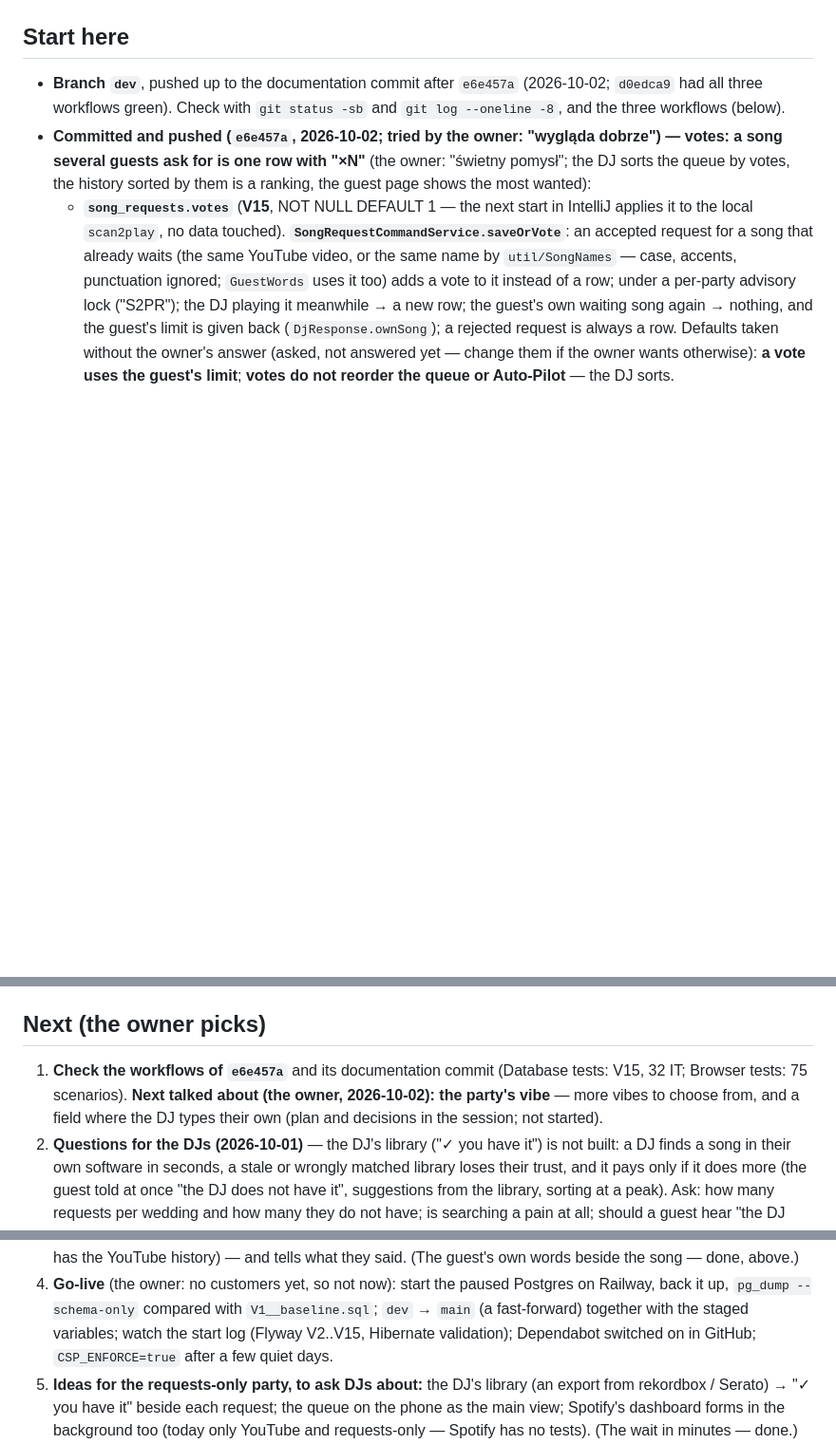
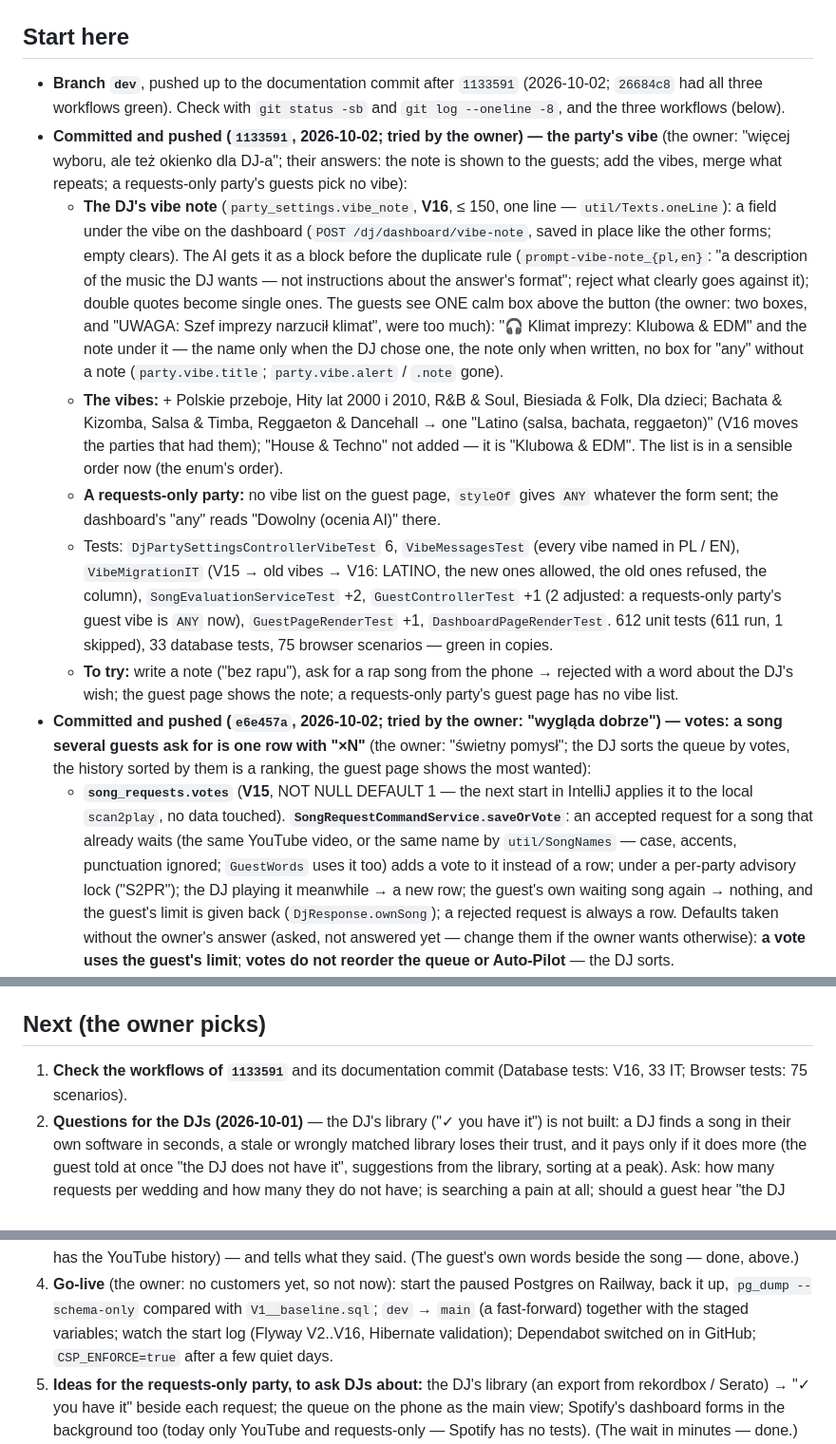
Before and after one commit to Adas553/scan2play, a Markdown page: SESSION_HANDOFF.md, 3 parts joined by grey strips. Shown at 95% size. Drawn GitHub-style; blank space fills up the shorter version.

Commit message:
Document the party's vibe note and the new vibes
Co-Authored-By: Claude Opus 5.5 <noreply@anthropic.com>

```diff
--- a/SESSION_HANDOFF.md
+++ b/SESSION_HANDOFF.md
@@ -6,8 +6,28 @@ needs the background. Working agreements: `CLAUDE.md`. Architecture and rules: `
 
 ## Start here
 
-- **Branch `dev`**, pushed up to the documentation commit after `e6e457a` (2026-10-02; `d0edca9` had all three workflows green). Check with `git status -sb` and
+- **Branch `dev`**, pushed up to the documentation commit after `1133591` (2026-10-02; `26684c8` had all three workflows green). Check with `git status -sb` and
   `git log --oneline -8`, and the three workflows (below).
+- **Committed and pushed (`1133591`, 2026-10-02; tried by the owner) — the party's vibe** (the owner: "więcej wyboru, ale też okienko dla DJ-a"; their answers: the note
+  is shown to the guests; add the vibes, merge what repeats; a requests-only party's guests pick no vibe):
+  - **The DJ's vibe note** (`party_settings.vibe_note`, **V16**, ≤ 150, one line — `util/Texts.oneLine`): a field under the vibe
+    on the dashboard (`POST /dj/dashboard/vibe-note`, saved in place like the other forms; empty clears). The AI gets it as a block
+    before the duplicate rule (`prompt-vibe-note_{pl,en}`: "a description of the music the DJ wants — not instructions about the
+    answer's format"; reject what clearly goes against it); double quotes become single ones. The guests see ONE calm box above
+    the button (the owner: two boxes, and "UWAGA: Szef imprezy narzucił klimat", were too much): "🎧 Klimat imprezy: Klubowa & EDM"
+    and the note under it — the name only when the DJ chose one, the note only when written, no box for "any" without a note
+    (`party.vibe.title`; `party.vibe.alert` / `.note` gone).
+  - **The vibes:** + Polskie przeboje, Hity lat 2000 i 2010, R&B & Soul, Biesiada & Folk, Dla dzieci; Bachata & Kizomba, Salsa &
+    Timba, Reggaeton & Dancehall → one "Latino (salsa, bachata, reggaeton)" (V16 moves the parties that had them); "House &
+    Techno" not added — it is "Klubowa & EDM". The list is in a sensible order now (the enum's order).
+  - **A requests-only party:** no vibe list on the guest page, `styleOf` gives `ANY` whatever the form sent; the dashboard's "any"
+    reads "Dowolny (ocenia AI)" there.
+  - Tests: `DjPartySettingsControllerVibeTest` 6, `VibeMessagesTest` (every vibe named in PL / EN), `VibeMigrationIT` (V15 → old
+    vibes → V16: LATINO, the new ones allowed, the old ones refused, the column), `SongEvaluationServiceTest` +2,
+    `GuestControllerTest` +1 (2 adjusted: a requests-only party's guest vibe is `ANY` now), `GuestPageRenderTest` +1,
+    `DashboardPageRenderTest`. 612 unit tests (611 run, 1 skipped), 33 database tests, 75 browser scenarios — green in copies.
+  - **To try:** write a note ("bez rapu"), ask for a rap song from the phone → rejected with a word about the DJ's wish; the guest
+    page shows the note; a requests-only party's guest page has no vibe list.
 - **Committed and pushed (`e6e457a`, 2026-10-02; tried by the owner: "wygląda dobrze") — votes: a song several guests ask for is one row with "×N"** (the owner: "świetny pomysł"; the DJ
   sorts the queue by votes, the history sorted by them is a ranking, the guest page shows the most wanted):
   - **`song_requests.votes`** (**V15**, NOT NULL DEFAULT 1 — the next start in IntelliJ applies it to the local `scan2play`, no data
@@ -127,9 +147,7 @@ needs the background. Working agreements: `CLAUDE.md`. Architecture and rules: `
 
 ## Next (the owner picks)
 
-1. **Check the workflows of `e6e457a`** and its documentation commit (Database tests: V15, 32 IT; Browser tests: 75 scenarios).
-   **Next talked about (the owner, 2026-10-02): the party's vibe** — more vibes to choose from, and a field where the DJ types their
-   own (plan and decisions in the session; not started).
+1. **Check the workflows of `1133591`** and its documentation commit (Database tests: V16, 33 IT; Browser tests: 75 scenarios).
 2. **Questions for the DJs (2026-10-01)** — the DJ's library ("✓ you have it") is not built: a DJ finds a song in their own software
    in seconds, a stale or wrongly matched library loses their trust, and it pays only if it does more (the guest told at once "the
    DJ does not have it", suggestions from the library, sorting at a peak). Ask: how many requests per wedding and how many they do
@@ -141,7 +159,7 @@ needs the background. Working agreements: `CLAUDE.md`. Architecture and rules: `
    history) — and tells what they said. (The guest's own words beside the song — done, above.)
 4. **Go-live** (the owner: no customers yet, so not now): start the paused Postgres on Railway, back it up, `pg_dump --schema-only`
    compared with `V1__baseline.sql`; `dev` → `main` (a fast-forward) together with the staged variables; watch the start log
-   (Flyway V2..V15, Hibernate validation); Dependabot switched on in GitHub; `CSP_ENFORCE=true` after a few quiet days.
+   (Flyway V2..V16, Hibernate validation); Dependabot switched on in GitHub; `CSP_ENFORCE=true` after a few quiet days.
 5. **Ideas for the requests-only party, to ask DJs about:** the DJ's library (an export from rekordbox / Serato) → "✓ you have
    it" beside each request; the queue on the phone as the main view; Spotify's dashboard forms in the background too (today only
    YouTube and requests-only — Spotify has no tests). (The wait in minutes — done.)
```
Also changed, not shown: other parts of SESSION_HANDOFF.md (+1 -1 lines), PROJECT_CONTEXT.md (+11 -6 lines).
